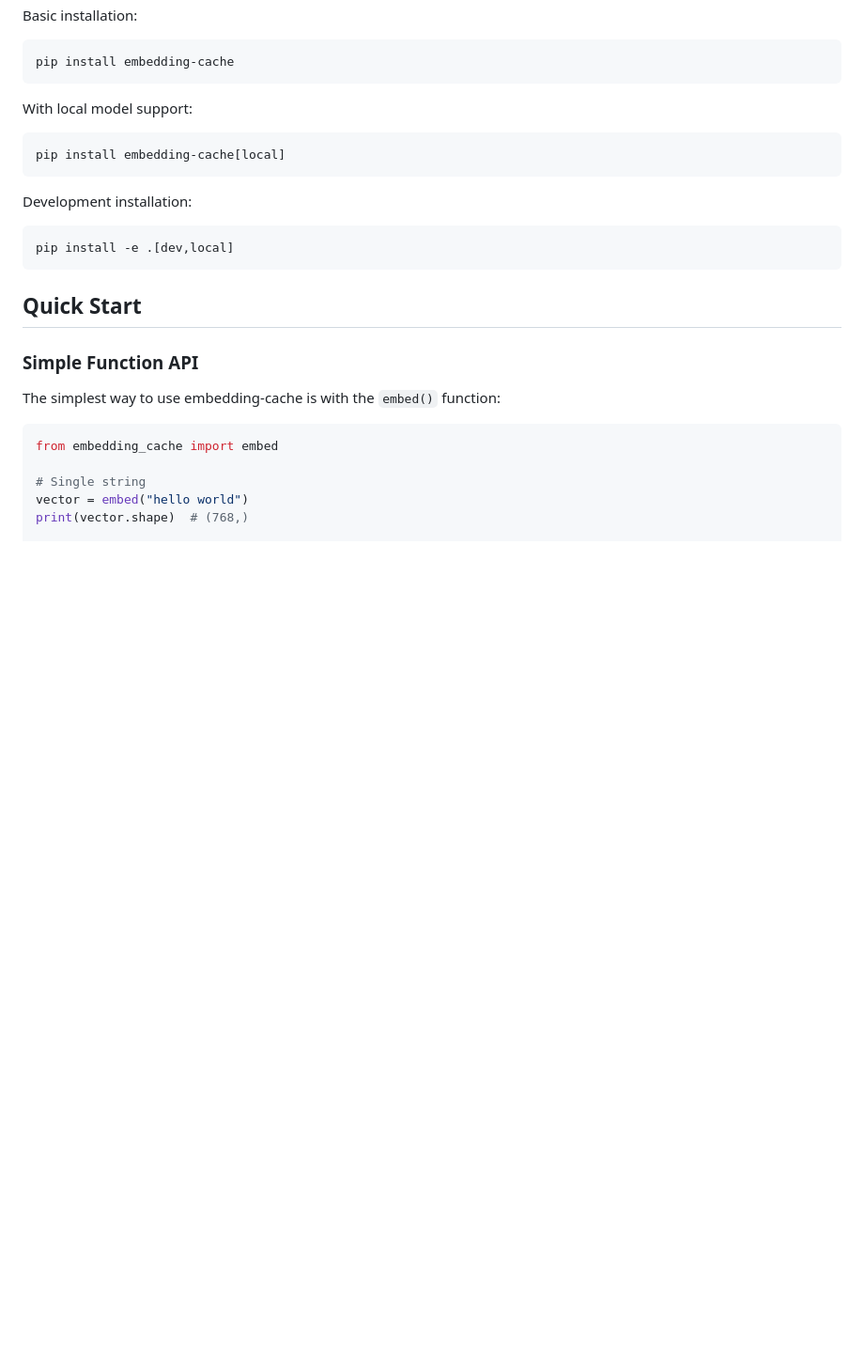
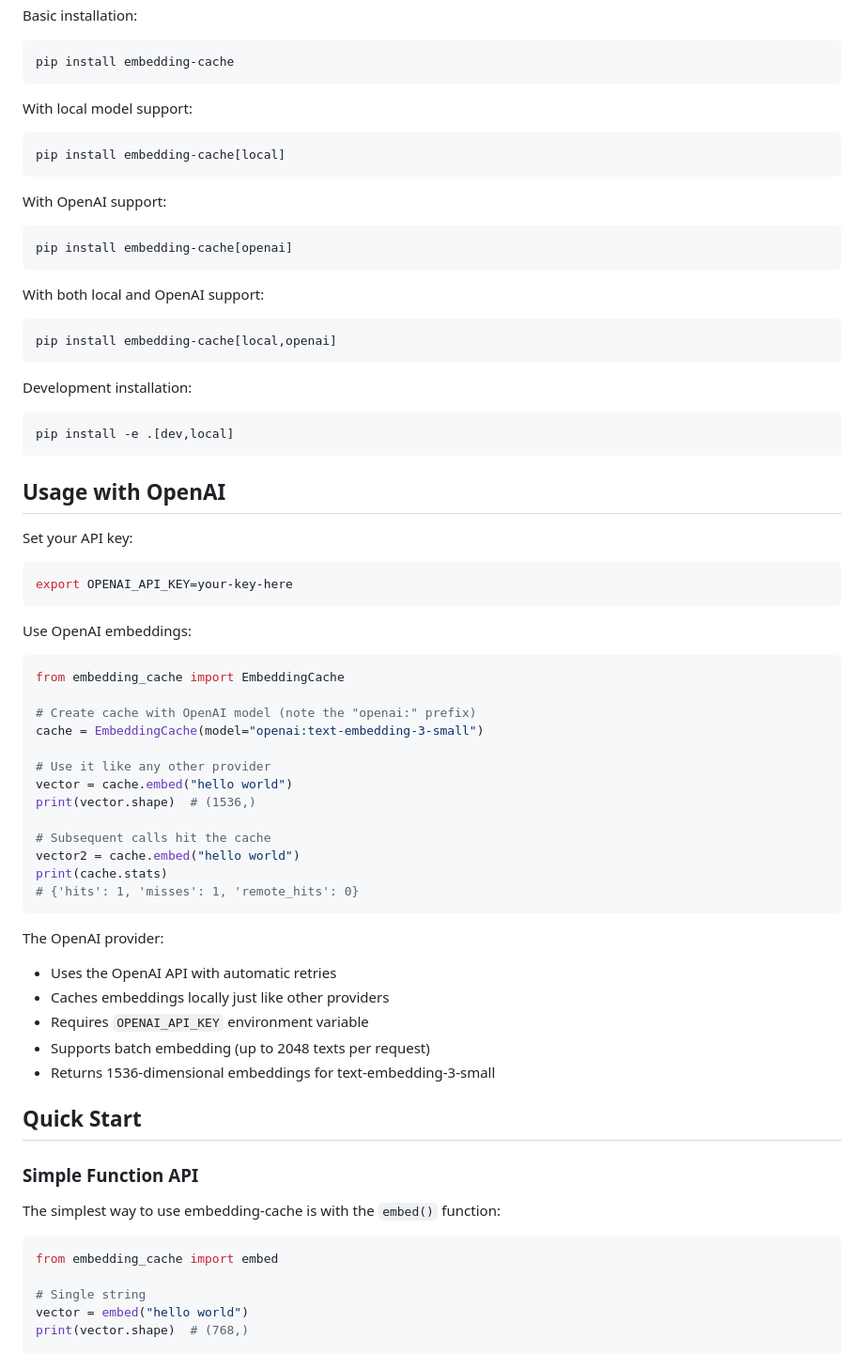
Before and after one commit to signalnine/embedding-cache, a Markdown page: README.md, the part around the change. Shown at 94% size. Drawn GitHub-style; blank space fills up the shorter version.

Commit message:
docs: add OpenAI usage section to README

````diff
--- a/README.md
+++ b/README.md
@@ -61,11 +61,56 @@ With local model support:
 pip install embedding-cache[local]
 ```
 
+With OpenAI support:
+
+```bash
+pip install embedding-cache[openai]
+```
+
+With both local and OpenAI support:
+
+```bash
+pip install embedding-cache[local,openai]
+```
+
 Development installation:
 
 ```bash
 pip install -e .[dev,local]
 ```
+
+## Usage with OpenAI
+
+Set your API key:
+
+```bash
+export OPENAI_API_KEY=your-key-here
+```
+
+Use OpenAI embeddings:
+
+```python
+from embedding_cache import EmbeddingCache
+
+# Create cache with OpenAI model (note the "openai:" prefix)
+cache = EmbeddingCache(model="openai:text-embedding-3-small")
+
+# Use it like any other provider
+vector = cache.embed("hello world")
+print(vector.shape)  # (1536,)
+
+# Subsequent calls hit the cache
+vector2 = cache.embed("hello world")
+print(cache.stats)
+# {'hits': 1, 'misses': 1, 'remote_hits': 0}
+```
+
+The OpenAI provider:
+- Uses the OpenAI API with automatic retries
+- Caches embeddings locally just like other providers
+- Requires `OPENAI_API_KEY` environment variable
+- Supports batch embedding (up to 2048 texts per request)
+- Returns 1536-dimensional embeddings for text-embedding-3-small
 
 ## Quick Start
 
````
